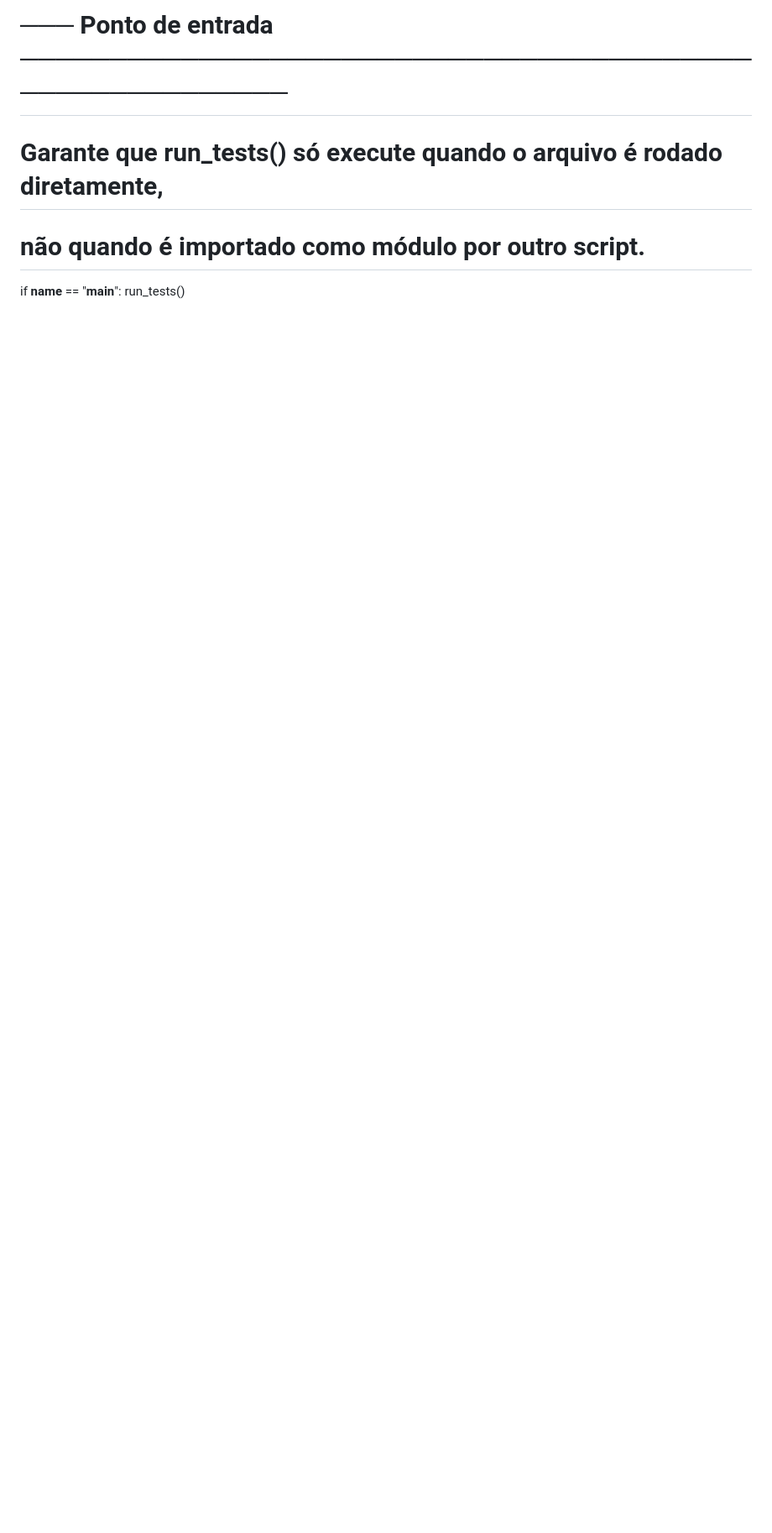
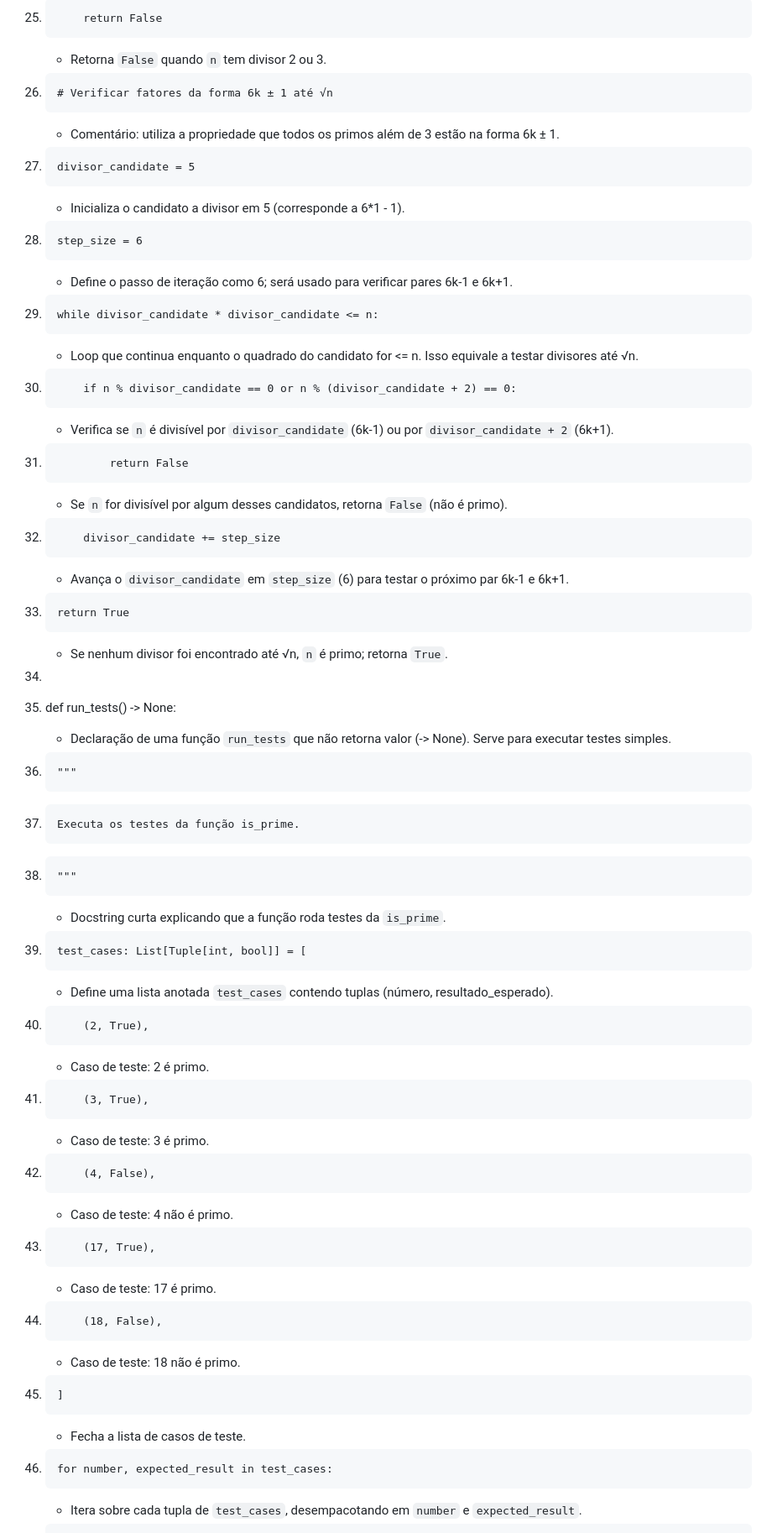
Before and after one commit to giomoonbae-64bit/meu-projeto-IA, a Markdown page: teste-assistent-code/explicacao-refatoracao.md, the part around one of its changes. Shown at 84% size. Rendered like a GitHub page; blank space fills up the shorter version.

```diff
--- a/teste-assistent-code/explicacao-refatoracao.md
+++ b/teste-assistent-code/explicacao-refatoracao.md
@@ -83,6 +60,61 @@ def run_tests() -> None:
 
-# ─── Ponto de entrada ────────────────────────────────────────────────────────
-# Garante que run_tests() só execute quando o arquivo é rodado diretamente,
-# não quando é importado como módulo por outro script.
-if __name__ == "__main__":
-    run_tests()
+25.         return False
+	- Retorna `False` quando `n` tem divisor 2 ou 3.
+
+26.     # Verificar fatores da forma 6k ± 1 até √n
+	- Comentário: utiliza a propriedade que todos os primos além de 3 estão na forma 6k ± 1.
+
+27.     divisor_candidate = 5
+	- Inicializa o candidato a divisor em 5 (corresponde a 6*1 - 1).
+
+28.     step_size = 6
+	- Define o passo de iteração como 6; será usado para verificar pares 6k-1 e 6k+1.
+
+29.     while divisor_candidate * divisor_candidate <= n:
+	- Loop que continua enquanto o quadrado do candidato for <= n. Isso equivale a testar divisores até √n.
+
+30.         if n % divisor_candidate == 0 or n % (divisor_candidate + 2) == 0:
+	- Verifica se `n` é divisível por `divisor_candidate` (6k-1) ou por `divisor_candidate + 2` (6k+1).
+
+31.             return False
+	- Se `n` for divisível por algum desses candidatos, retorna `False` (não é primo).
+
+32.         divisor_candidate += step_size
+	- Avança o `divisor_candidate` em `step_size` (6) para testar o próximo par 6k-1 e 6k+1.
+
+33.     return True
+	- Se nenhum divisor foi encontrado até √n, `n` é primo; retorna `True`.
+
+34.
+35. def run_tests() -> None:
+	- Declaração de uma função `run_tests` que não retorna valor (-> None). Serve para executar testes simples.
+
+36.     """
+37.     Executa os testes da função is_prime.
+38.     """
+	- Docstring curta explicando que a função roda testes da `is_prime`.
+
+39.     test_cases: List[Tuple[int, bool]] = [
+	- Define uma lista anotada `test_cases` contendo tuplas (número, resultado_esperado).
+
+40.         (2, True),
+	- Caso de teste: 2 é primo.
+
+41.         (3, True),
+	- Caso de teste: 3 é primo.
+
+42.         (4, False),
+	- Caso de teste: 4 não é primo.
+
+43.         (17, True),
+	- Caso de teste: 17 é primo.
+
+44.         (18, False),
+	- Caso de teste: 18 não é primo.
+
+45.     ]
+	- Fecha a lista de casos de teste.
+
+46.     for number, expected_result in test_cases:
+	- Itera sobre cada tupla de `test_cases`, desempacotando em `number` e `expected_result`.
+
```
Also changed, not shown: other parts of teste-assistent-code/explicacao-refatoracao.md (+62 -63 lines).
